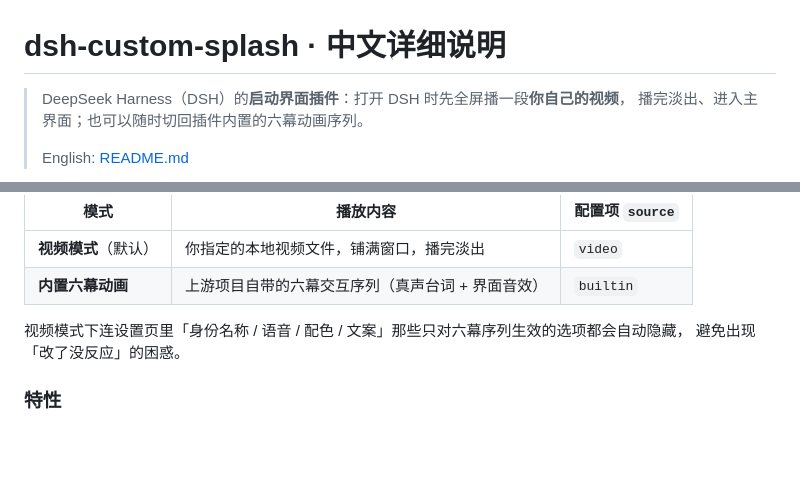
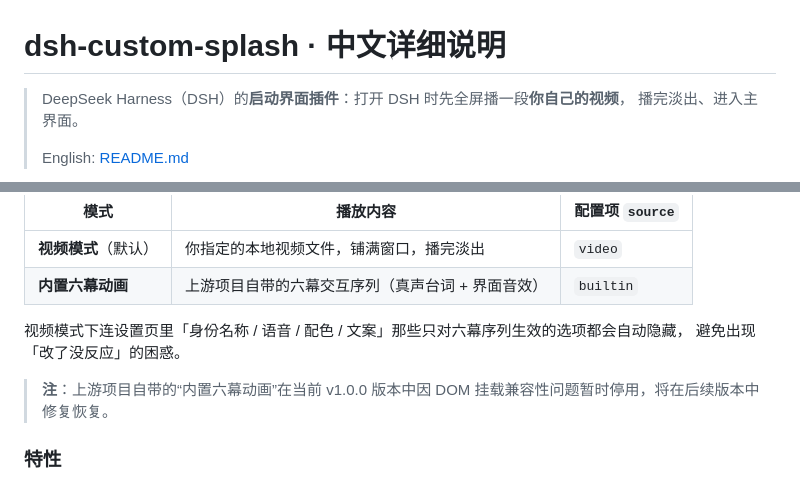
Before and after one commit to diexianxiang/dsh-custom-splash, a Markdown page: README.zh.md, 2 parts joined by grey strips. Drawn GitHub-style; blank space fills up the shorter version.

```diff
--- a/README.zh.md
+++ b/README.zh.md
@@ -1,7 +1,7 @@
 # dsh-custom-splash · 中文详细说明
 
 > DeepSeek Harness（DSH）的**启动界面插件**：打开 DSH 时先全屏播一段**你自己的视频**，
-> 播完淡出、进入主界面；也可以随时切回插件内置的六幕动画序列。
+> 播完淡出、进入主界面。
 >
 > English: [README.md](README.md)
 
@@ -36,6 +36,8 @@ DSH 启动时会先注入一个「启动界面」覆盖层，播放完成后再
 
 视频模式下连设置页里「身份名称 / 语音 / 配色 / 文案」那些只对六幕序列生效的选项都会自动隐藏，
 避免出现「改了没反应」的困惑。
+
+> **注**：上游项目自带的“内置六幕动画”在当前 v1.0.0 版本中因 DOM 挂载兼容性问题暂时停用，将在后续版本中修复恢复。
 
 ### 特性
 
```
